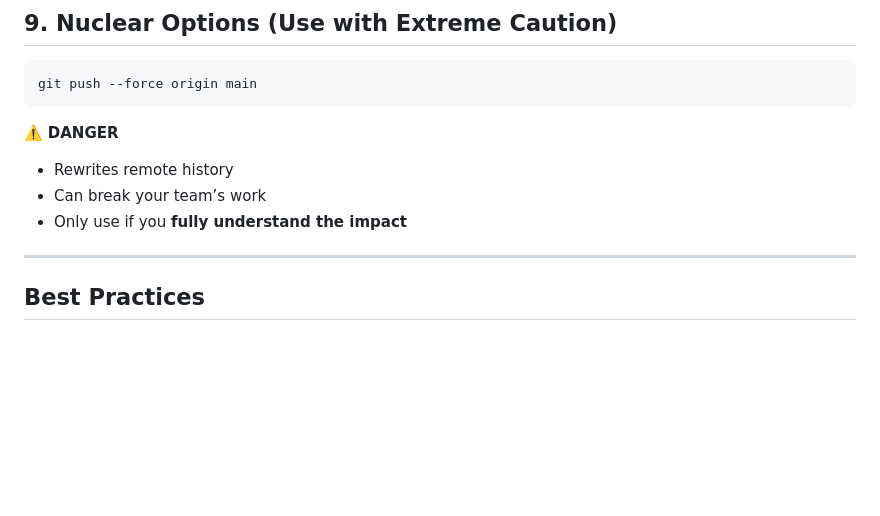
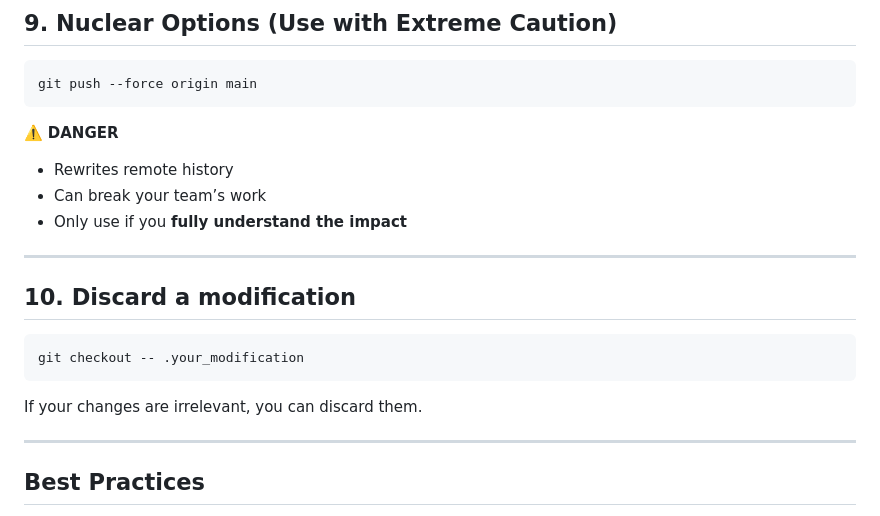
Before and after one commit to Asashi-Git/steams, a Markdown page: git-commands/README.md, the part around the change. GitHub-like rendering; blank space fills up the shorter version.

Commit message:
docs: add an option on gits-command/README git checkout

````diff
--- a/git-commands/README.md
+++ b/git-commands/README.md
@@ -141,6 +141,16 @@ git push --force origin main
 - Can break your team’s work
 - Only use if you **fully understand the impact**
 
+ ---
+
+## 10. Discard a modification
+
+```bash
+git checkout -- .your_modification
+```
+
+If your changes are irrelevant, you can discard them.
+
 ---
 
 ## Best Practices
````
